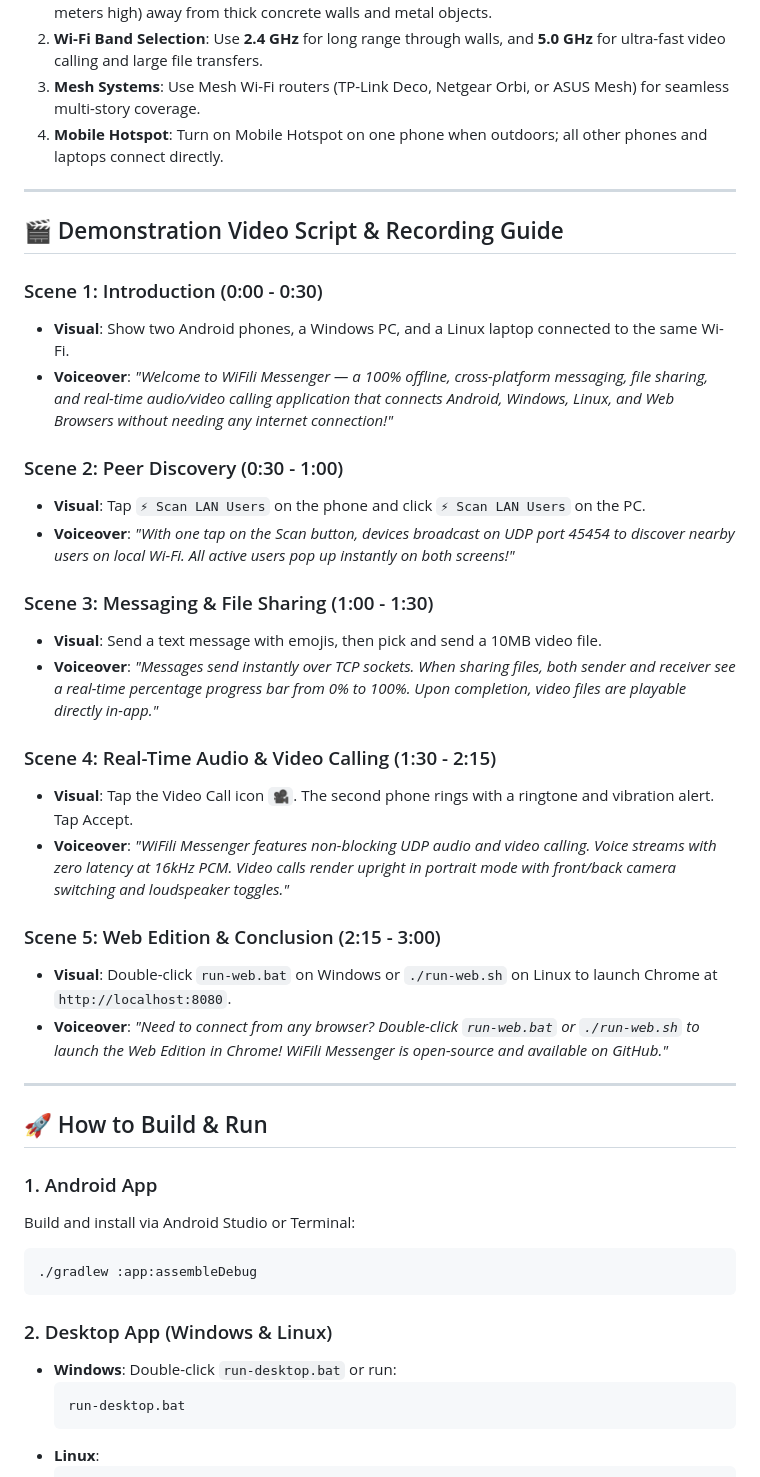
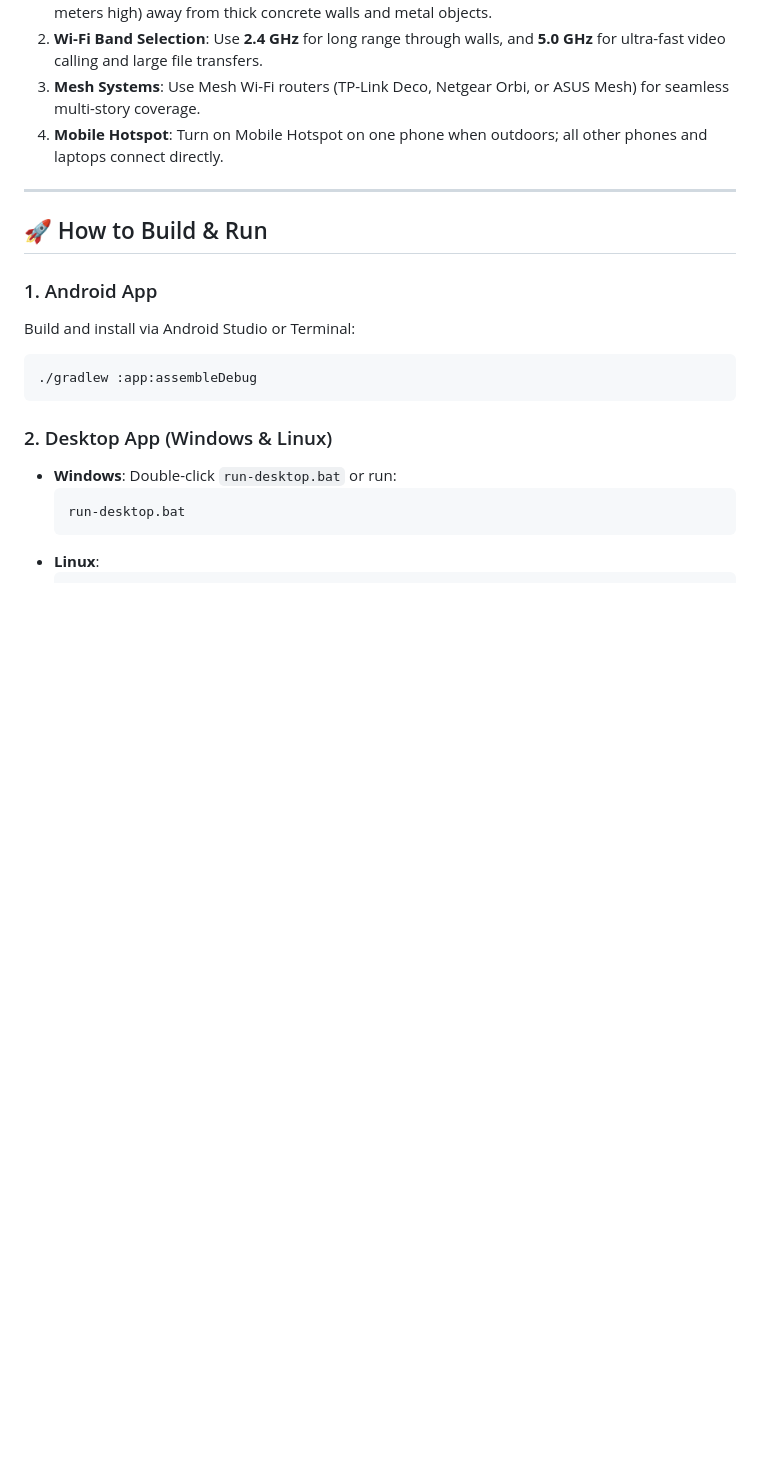
Before and after one commit to MohsinTahir4/WiFili-Messenger, a Markdown page: README.md, the part around the change. Rendered like a GitHub page; blank space fills up the shorter version.

```diff
--- a/README.md
+++ b/README.md
@@ -77,29 +77,6 @@ graph LR
 
 ---
 
-## 🎬 Demonstration Video Script & Recording Guide
-
-### Scene 1: Introduction (0:00 - 0:30)
-- **Visual**: Show two Android phones, a Windows PC, and a Linux laptop connected to the same Wi-Fi.
-- **Voiceover**: *"Welcome to WiFili Messenger — a 100% offline, cross-platform messaging, file sharing, and real-time audio/video calling application that connects Android, Windows, Linux, and Web Browsers without needing any internet connection!"*
-
-### Scene 2: Peer Discovery (0:30 - 1:00)
-- **Visual**: Tap `⚡ Scan LAN Users` on the phone and click `⚡ Scan LAN Users` on the PC.
-- **Voiceover**: *"With one tap on the Scan button, devices broadcast on UDP port 45454 to discover nearby users on local Wi-Fi. All active users pop up instantly on both screens!"*
-
-### Scene 3: Messaging & File Sharing (1:00 - 1:30)
-- **Visual**: Send a text message with emojis, then pick and send a 10MB video file.
-- **Voiceover**: *"Messages send instantly over TCP sockets. When sharing files, both sender and receiver see a real-time percentage progress bar from 0% to 100%. Upon completion, video files are playable directly in-app."*
-
-### Scene 4: Real-Time Audio & Video Calling (1:30 - 2:15)
-- **Visual**: Tap the Video Call icon `🎥`. The second phone rings with a ringtone and vibration alert. Tap Accept.
-- **Voiceover**: *"WiFili Messenger features non-blocking UDP audio and video calling. Voice streams with zero latency at 16kHz PCM. Video calls render upright in portrait mode with front/back camera switching and loudspeaker toggles."*
-
-### Scene 5: Web Edition & Conclusion (2:15 - 3:00)
-- **Visual**: Double-click `run-web.bat` on Windows or `./run-web.sh` on Linux to launch Chrome at `http://localhost:8080`.
-- **Voiceover**: *"Need to connect from any browser? Double-click `run-web.bat` or `./run-web.sh` to launch the Web Edition in Chrome! WiFili Messenger is open-source and available on GitHub."*
-
----
 
 ## 🚀 How to Build & Run
 
```
